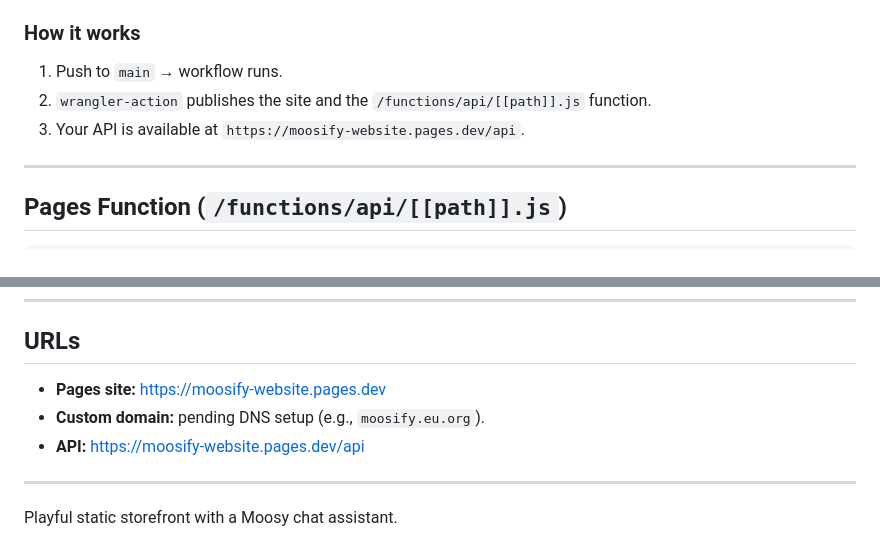
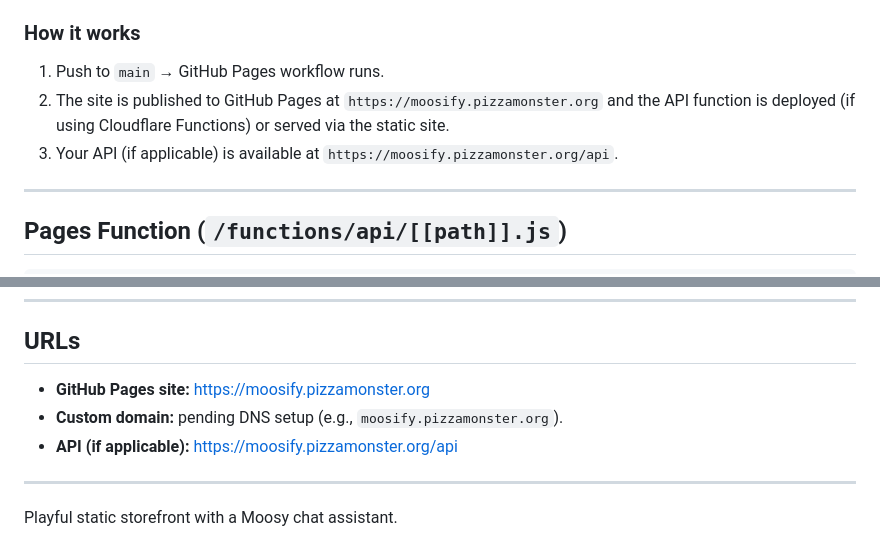
Before and after one commit to RandomPerson208/Moosify-Website, a Markdown page: README.md, 2 parts joined by grey strips. GitHub-like rendering.

```diff
--- a/README.md
+++ b/README.md
@@ -15,9 +15,9 @@ A new GitHub Actions workflow (`.github/workflows/pages.yml`) deploys the static
 
 ### How it works
 
-1. Push to `main` → workflow runs.
-2. `wrangler-action` publishes the site and the `/functions/api/[[path]].js` function.
-3. Your API is available at `https://moosify-website.pages.dev/api`.
+1. Push to `main` → GitHub Pages workflow runs.
+2. The site is published to GitHub Pages at `https://moosify.pizzamonster.org` and the API function is deployed (if using Cloudflare Functions) or served via the static site.
+3. Your API (if applicable) is available at `https://moosify.pizzamonster.org/api`.
 
 ---
 
@@ -56,9 +56,9 @@ export async function onRequest(context) {
 ---
 
 ## URLs
-- **Pages site:** https://moosify-website.pages.dev
-- **Custom domain:** pending DNS setup (e.g., `moosify.eu.org`).
-- **API:** https://moosify-website.pages.dev/api
+- **GitHub Pages site:** https://moosify.pizzamonster.org
+- **Custom domain:** pending DNS setup (e.g., `moosify.pizzamonster.org`).
+- **API (if applicable):** https://moosify.pizzamonster.org/api
 
 ---
 
```
